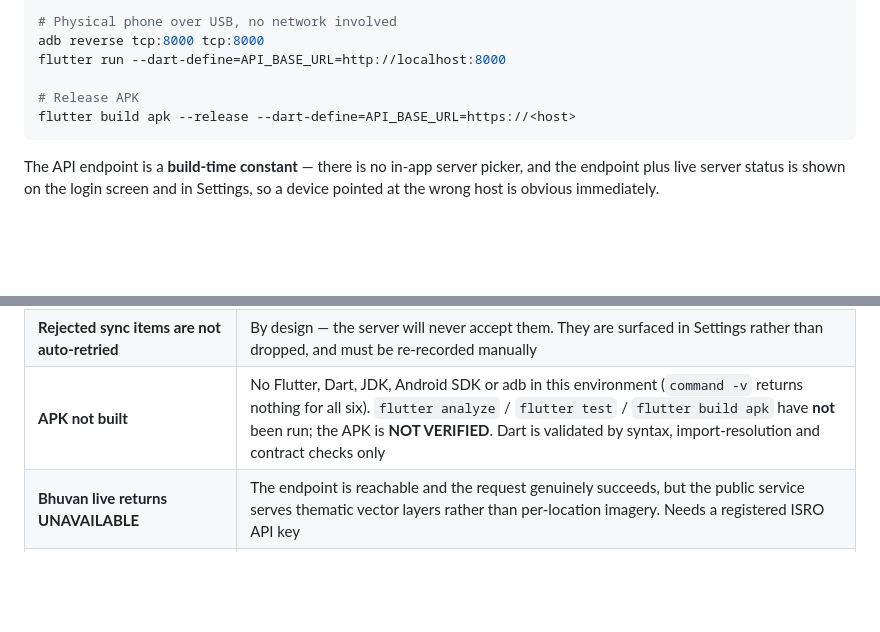
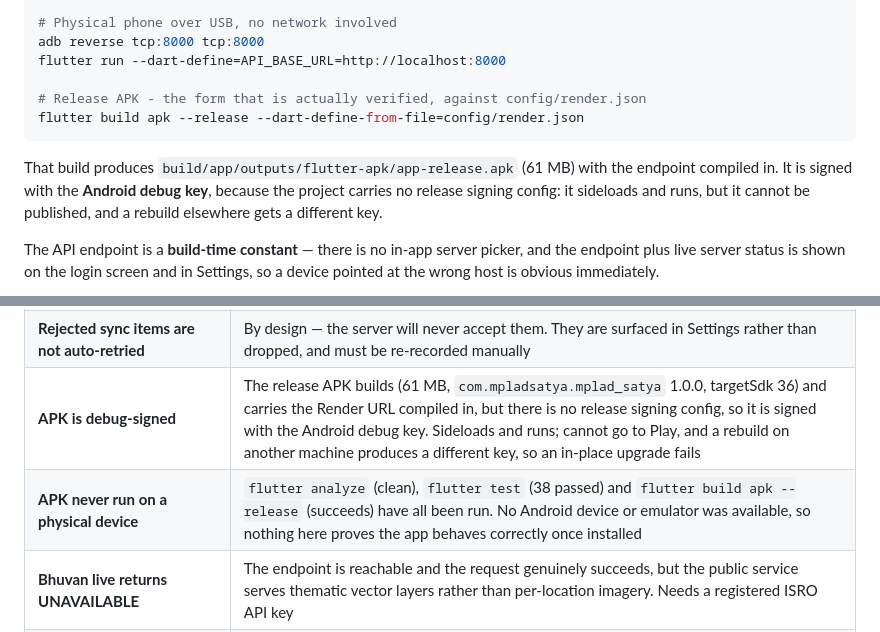
Before and after one commit to utkarsh684/MPLAD-SATYA, a Markdown page: README.md, 2 parts joined by grey strips. Rendered like a GitHub page; blank space fills up the shorter version.

Commit message:
Replace the APK limitation with what the toolchain actually reports
The environment that wrote this had no Flutter, so the README recorded the
APK as NOT VERIFIED and the Dart as checked by syntax alone. That is no
longer true: analyze is clean, 38 tests pass, and the release APK builds
at 61 MB with the Render URL compiled in.

Two honest limitations replace the old one. The APK is signed with the
Android debug key, since the project has no release signing config - it
sideloads, but it cannot be published and a rebuild on another machine
produces a different key, so an in-place upgrade fails. And nothing here
has run on a physical device or emulator, so the build succeeding is not
evidence that the app behaves once installed.

The release command now shows the --dart-define-from-file form that was
actually verified, rather than the older inline --dart-define.

````diff
--- a/README.md
+++ b/README.md
@@ -511,9 +511,14 @@ flutter run --dart-define=API_BASE_URL=http://10.0.2.2:8000
 adb reverse tcp:8000 tcp:8000
 flutter run --dart-define=API_BASE_URL=http://localhost:8000
 
-# Release APK
-flutter build apk --release --dart-define=API_BASE_URL=https://<host>
+# Release APK - the form that is actually verified, against config/render.json
+flutter build apk --release --dart-define-from-file=config/render.json
 ```
+
+That build produces `build/app/outputs/flutter-apk/app-release.apk` (61 MB)
+with the endpoint compiled in. It is signed with the **Android debug key**,
+because the project carries no release signing config: it sideloads and runs,
+but it cannot be published, and a rebuild elsewhere gets a different key.
 
 The API endpoint is a **build-time constant** — there is no in-app server
 picker, and the endpoint plus live server status is shown on the login screen
@@ -699,7 +704,8 @@ one you declared first.
 | **GPS can be spoofed** | Mock-location is detected and flagged into the trust score, but a determined spoof on a rooted device is not fully defeated |
 | **Tokens in `SharedPreferences`** | Readable on a rooted device. `flutter_secure_storage` is the upgrade path; access tokens are short-lived |
 | **Rejected sync items are not auto-retried** | By design — the server will never accept them. They are surfaced in Settings rather than dropped, and must be re-recorded manually |
-| **APK not built** | No Flutter, Dart, JDK, Android SDK or adb in this environment (`command -v` returns nothing for all six). `flutter analyze` / `flutter test` / `flutter build apk` have **not** been run; the APK is **NOT VERIFIED**. Dart is validated by syntax, import-resolution and contract checks only |
+| **APK is debug-signed** | The release APK builds (61 MB, `com.mpladsatya.mplad_satya` 1.0.0, targetSdk 36) and carries the Render URL compiled in, but there is no release signing config, so it is signed with the Android debug key. Sideloads and runs; cannot go to Play, and a rebuild on another machine produces a different key, so an in-place upgrade fails |
+| **APK never run on a physical device** | `flutter analyze` (clean), `flutter test` (38 passed) and `flutter build apk --release` (succeeds) have all been run. No Android device or emulator was available, so nothing here proves the app behaves correctly once installed |
 | **Bhuvan live returns UNAVAILABLE** | The endpoint is reachable and the request genuinely succeeds, but the public service serves thematic vector layers rather than per-location imagery. Needs a registered ISRO API key |
 | **Only English and Hindi** | The other seven language maps are 11–25 % complete and are deliberately withheld from the picker. `test/localization_test.dart` fails the build if the advertised list runs ahead of the translations |
 
````
